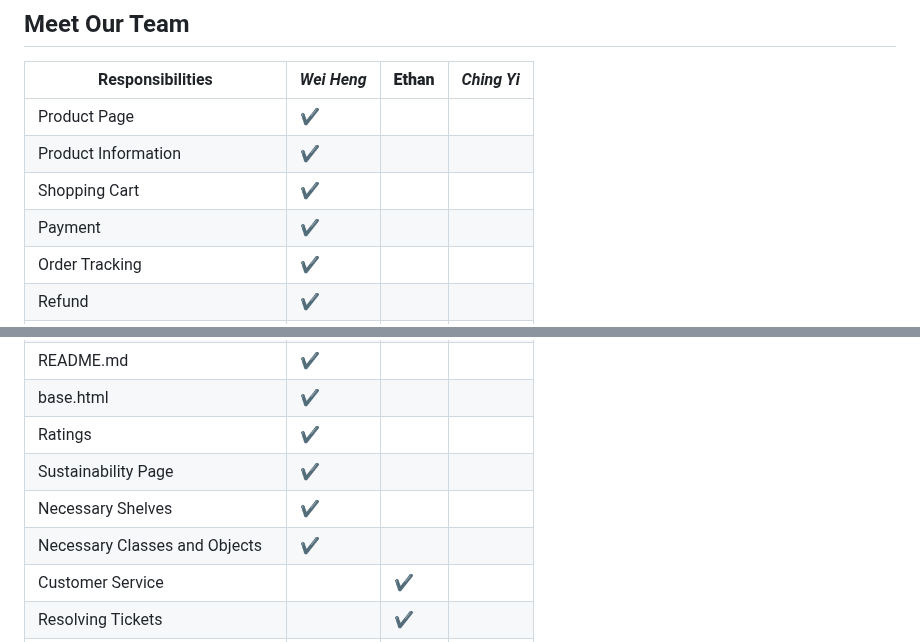
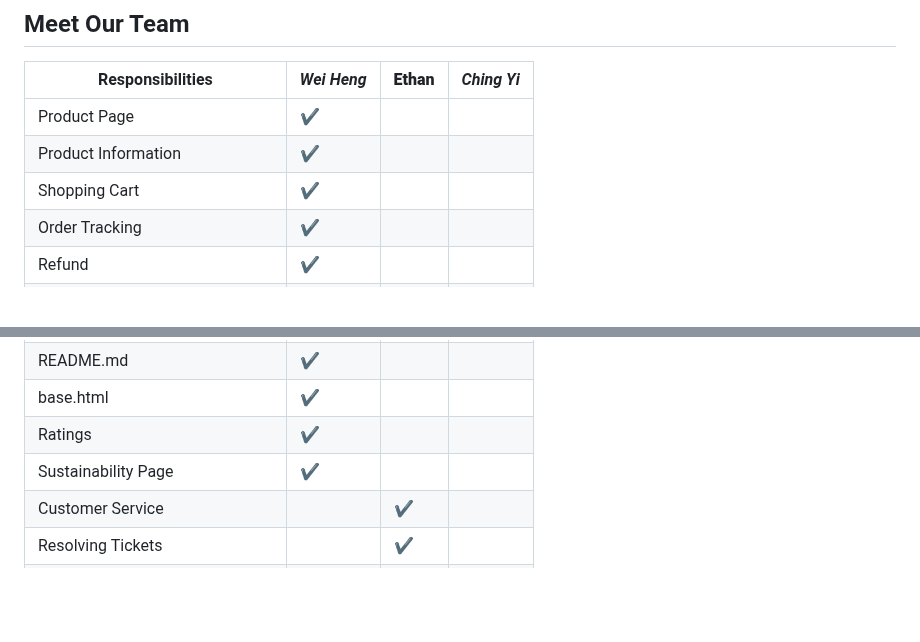
Before and after one commit to Confunius/EcoFashion-Hub, a Markdown page: README.md, 2 parts joined by grey strips. Rendered like a GitHub page; blank space fills up the shorter version.

```diff
--- a/README.md
+++ b/README.md
@@ -9,7 +9,6 @@ Responsibilities | *Wei Heng* | **Ethan** | *Ching Yi*
 Product Page | ✔️ | |
 Product Information | ✔️ | |
 Shopping Cart | ✔️ | |
-Payment | ✔️ | |
 Order Tracking | ✔️ | |
 Refund | ✔️ | |
 Order Management | ✔️ | |
@@ -20,8 +19,6 @@ README.md | ✔️ | |
 base.html | ✔️ | |
 Ratings | ✔️ | |
 Sustainability Page | ✔️ | |
-Necessary Shelves | ✔️ | |
-Necessary Classes and Objects | ✔️ | |
 Customer Service | | ✔️ |
 Resolving Tickets | | ✔️ |
 FAQ | | ✔️ |
```
